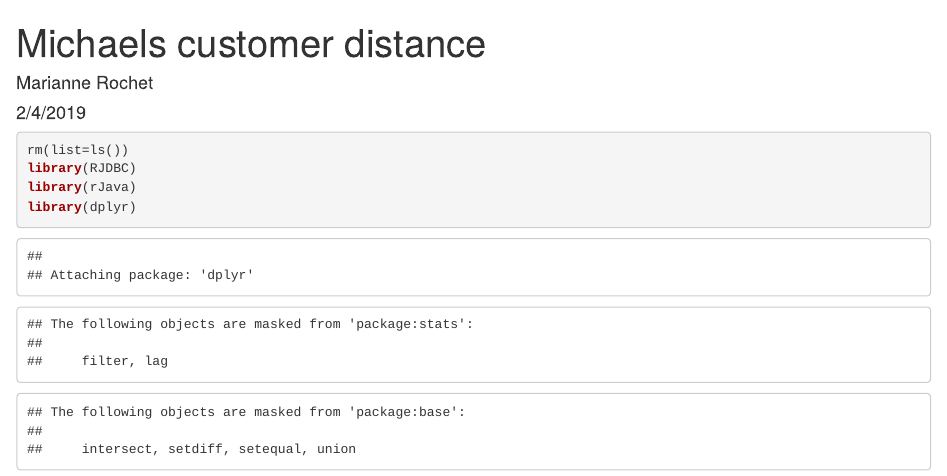
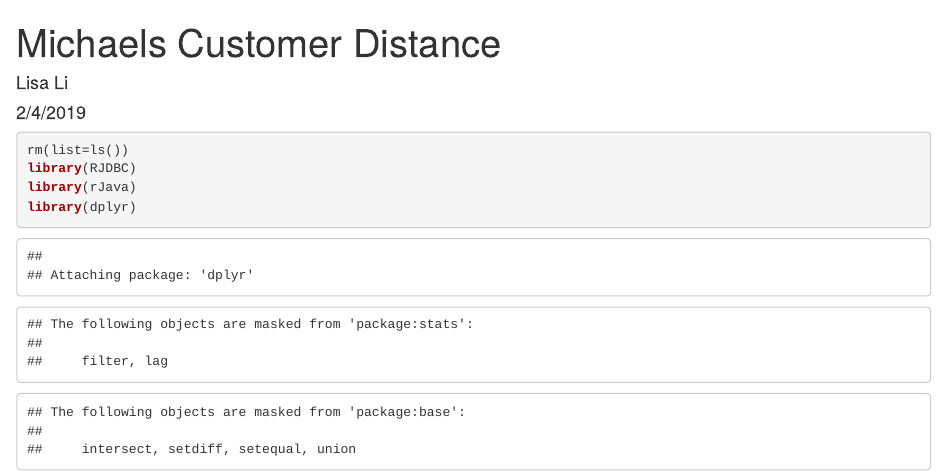
Before and after one commit to CAIWENLI/Zadv-Micheals-Competitor-Share-Sale-Analysis, an R Markdown document (Michaels Customer Distance_V2.Rmd): the page in a window 1100 px wide, from its top. Rendered offline with R 4.5, knitr and Pandoc, with nearby package versions; some code elsewhere in the file could not run offline.

Commit message:
Update and rename Michaels customer distance_V2.Rmd to Michaels Customer Distance_V2.Rmd

```diff
--- a/Michaels customer distance_V2.Rmd
+++ b/Michaels Customer Distance_V2.Rmd
@@ -1,6 +1,6 @@
 ---
-title: "Michaels customer distance"
-author: "Marianne Rochet"
+title: "Michaels Customer Distance"
+author: "Lisa Li"
 date: "2/4/2019"
 output: html_document
 ---
```
